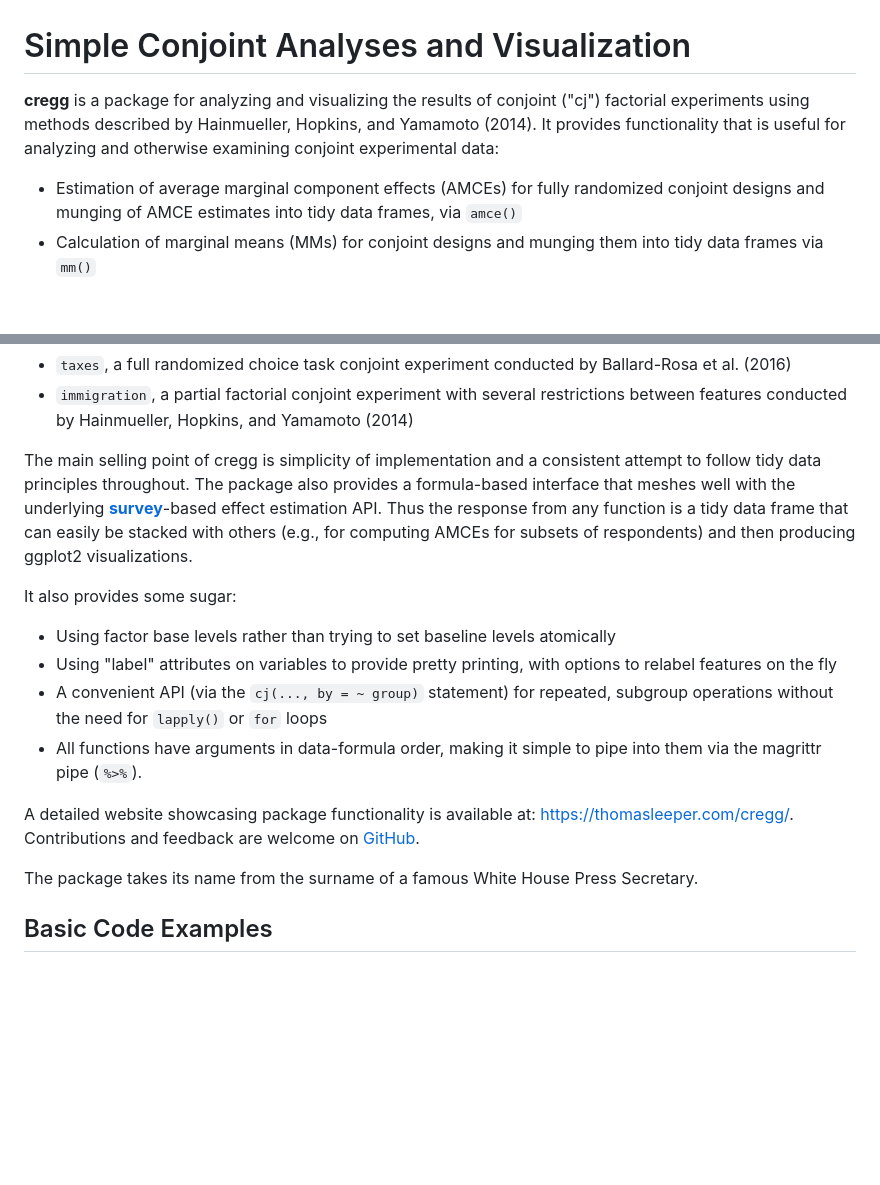
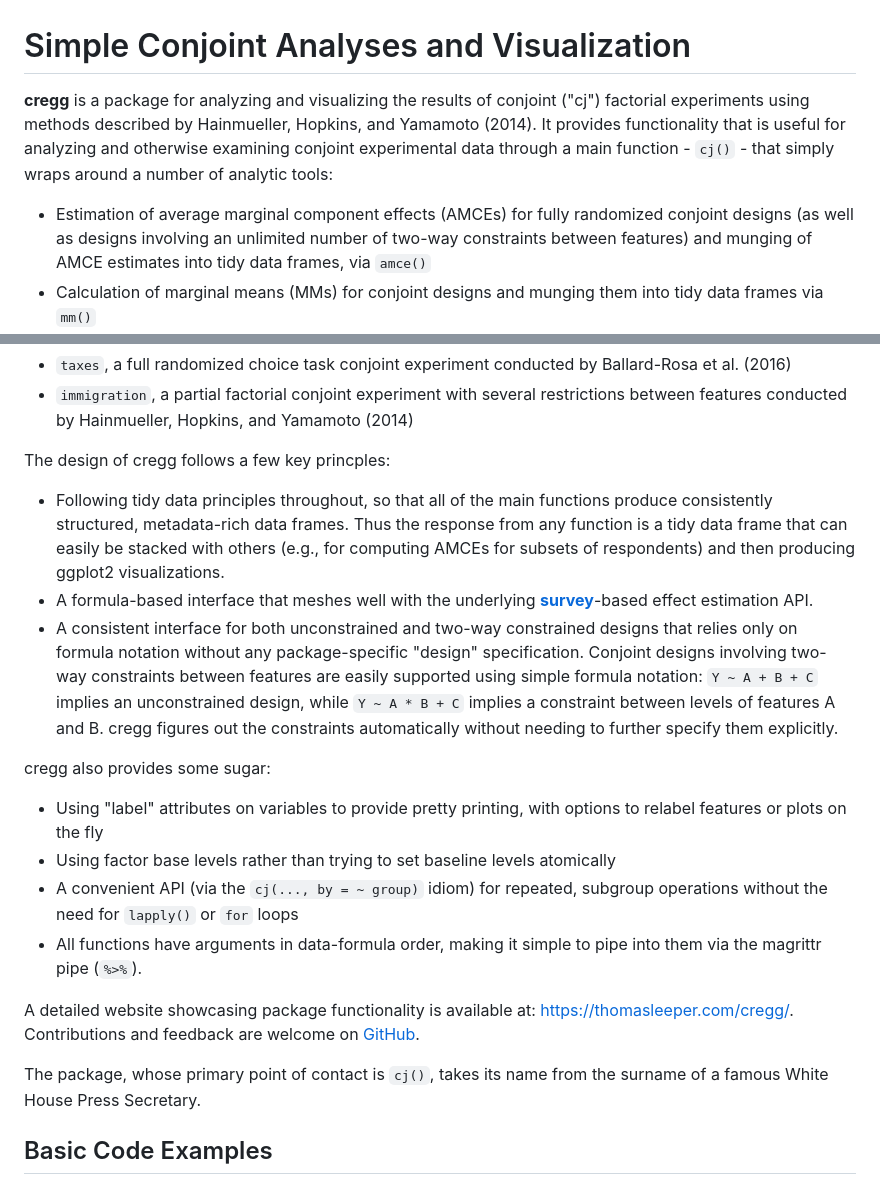
Before and after one commit to leeper/cregg, a Markdown page: README.md, 2 parts joined by grey strips. Rendered like a GitHub page; blank space fills up the shorter version.

Commit message:
final fixes for 0.2.0 first stable release

```diff
--- a/README.md
+++ b/README.md
@@ -1,8 +1,8 @@
 # Simple Conjoint Analyses and Visualization
 
-**cregg** is a package for analyzing and visualizing the results of conjoint ("cj") factorial experiments using methods described by Hainmueller, Hopkins, and Yamamoto (2014). It provides functionality that is useful for analyzing and otherwise examining conjoint experimental data:
+**cregg** is a package for analyzing and visualizing the results of conjoint ("cj") factorial experiments using methods described by Hainmueller, Hopkins, and Yamamoto (2014). It provides functionality that is useful for analyzing and otherwise examining conjoint experimental data through a main function - `cj()` - that simply wraps around a number of analytic tools:
 
- - Estimation of average marginal component effects (AMCEs) for fully randomized conjoint designs and munging of AMCE estimates into tidy data frames, via `amce()`
+ - Estimation of average marginal component effects (AMCEs) for fully randomized conjoint designs (as well as designs involving an unlimited number of two-way constraints between features) and munging of AMCE estimates into tidy data frames, via `amce()`
  - Calculation of marginal means (MMs) for conjoint designs and munging them into tidy data frames via `mm()`
  - Tabulation of display frequencies of feature attributes via `freqs()` and cross-tabulation of feature restrictions using `props()`
  - Diagnostics to assess preference heterogeneity, including an omnibus statstical test (`cj_anova()`) and tidying of differences in MMs (`mm_diffs()`) and AMCEs (`amce_diffs()`) across subgroups
@@ -14,18 +14,22 @@ To demonstrate package functionality, the package includes two example datasets:
  - `taxes`, a full randomized choice task conjoint experiment conducted by Ballard-Rosa et al. (2016)
  - `immigration`, a partial factorial conjoint experiment with several restrictions between features conducted by Hainmueller, Hopkins, and Yamamoto (2014)
 
-The main selling point of cregg is simplicity of implementation and a consistent attempt to follow tidy data principles throughout. The package also provides a formula-based interface that meshes well with the underlying [**survey**](https://cran.r-project.org/package=survey)-based effect estimation API. Thus the response from any function is a tidy data frame that can easily be stacked with others (e.g., for computing AMCEs for subsets of respondents) and then producing ggplot2 visualizations.
+The design of cregg follows a few key princples:
 
-It also provides some sugar:
+ - Following tidy data principles throughout, so that all of the main functions produce consistently structured, metadata-rich data frames. Thus the response from any function is a tidy data frame that can easily be stacked with others (e.g., for computing AMCEs for subsets of respondents) and then producing ggplot2 visualizations.
+ - A formula-based interface that meshes well with the underlying [**survey**](https://cran.r-project.org/package=survey)-based effect estimation API.
+ - A consistent interface for both unconstrained and two-way constrained designs that relies only on formula notation without any package-specific "design" specification. Conjoint designs involving two-way constraints between features are easily supported using simple formula notation: `Y ~ A + B + C` implies an unconstrained design, while `Y ~ A * B + C` implies a constraint between levels of features A and B. cregg figures out the constraints automatically without needing to further specify them explicitly.
 
+cregg also provides some sugar:
+
+ - Using "label" attributes on variables to provide pretty printing, with options to relabel features or plots on the fly
  - Using factor base levels rather than trying to set baseline levels atomically
- - Using "label" attributes on variables to provide pretty printing, with options to relabel features on the fly
- - A convenient API (via the `cj(..., by = ~ group)` statement) for repeated, subgroup operations without the need for `lapply()` or `for` loops
+ - A convenient API (via the `cj(..., by = ~ group)` idiom) for repeated, subgroup operations without the need for `lapply()` or `for` loops
  - All functions have arguments in data-formula order, making it simple to pipe into them via the magrittr pipe (`%>%`).
 
 A detailed website showcasing package functionality is available at: https://thomasleeper.com/cregg/. Contributions and feedback are welcome on [GitHub](https://github.com/leeper/cregg/issues).
 
-The package takes its name from the surname of a famous White House Press Secretary.
+The package, whose primary point of contact is `cj()`, takes its name from the surname of a famous White House Press Secretary.
 
 ## Basic Code Examples
 
```
Also changed, not shown: NEWS.md (+6 -0 lines), figure/mmplot-1.png, 6 other files.
